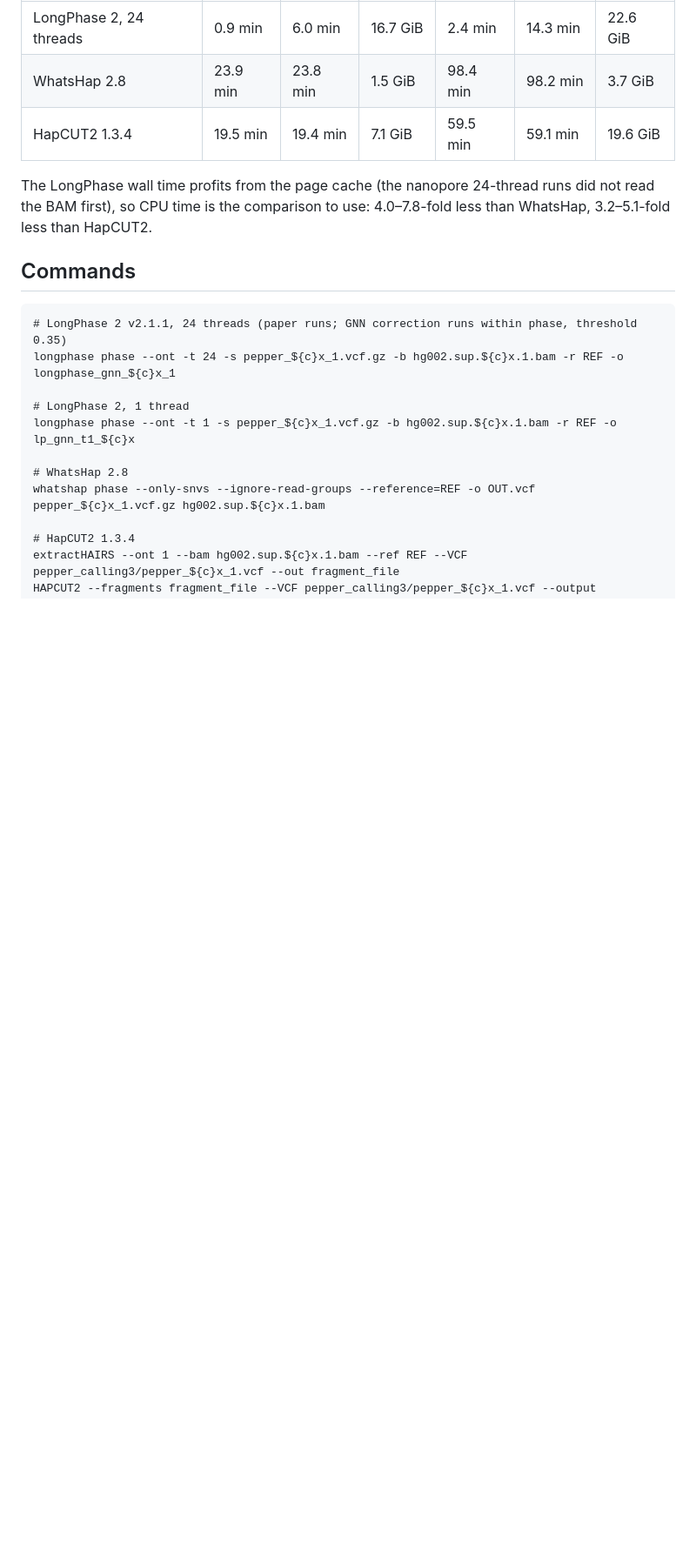
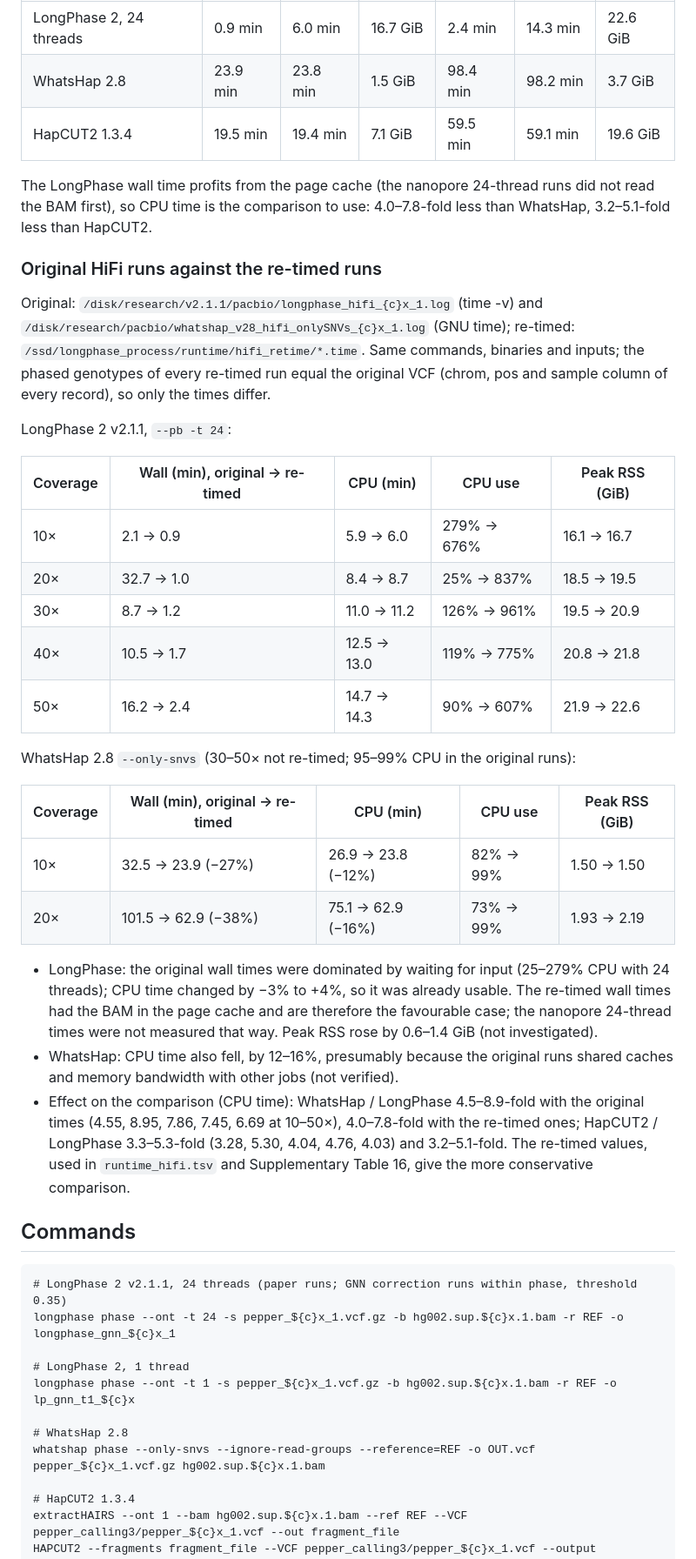
Before and after one commit to ythuang0522/longphase-2-paper, a Markdown page: notes/runtime/README.md, the part around the change. Shown at 87% size. GitHub-like rendering; blank space fills up the shorter version.

Commit message:
notes/runtime: HiFi times of the original runs against the re-timed runs
Co-Authored-By: Claude Opus 5.5 <noreply@anthropic.com>

````diff
--- a/notes/runtime/README.md
+++ b/notes/runtime/README.md
@@ -65,6 +65,43 @@ The LongPhase wall time profits from the page cache (the nanopore 24-thread runs
 BAM first), so CPU time is the comparison to use: 4.0–7.8-fold less than WhatsHap, 3.2–5.1-fold less
 than HapCUT2.
 
+### Original HiFi runs against the re-timed runs
+
+Original: `/disk/research/v2.1.1/pacbio/longphase_hifi_{c}x_1.log` (time -v) and
+`/disk/research/pacbio/whatshap_v28_hifi_onlySNVs_{c}x_1.log` (GNU time); re-timed:
+`/ssd/longphase_process/runtime/hifi_retime/*.time`. Same commands, binaries and inputs; the
+phased genotypes of every re-timed run equal the original VCF (chrom, pos and sample column of
+every record), so only the times differ.
+
+LongPhase 2 v2.1.1, `--pb -t 24`:
+
+| Coverage | Wall (min), original → re-timed | CPU (min) | CPU use | Peak RSS (GiB) |
+|---|---|---|---|---|
+| 10× | 2.1 → 0.9 | 5.9 → 6.0 | 279% → 676% | 16.1 → 16.7 |
+| 20× | 32.7 → 1.0 | 8.4 → 8.7 | 25% → 837% | 18.5 → 19.5 |
+| 30× | 8.7 → 1.2 | 11.0 → 11.2 | 126% → 961% | 19.5 → 20.9 |
+| 40× | 10.5 → 1.7 | 12.5 → 13.0 | 119% → 775% | 20.8 → 21.8 |
+| 50× | 16.2 → 2.4 | 14.7 → 14.3 | 90% → 607% | 21.9 → 22.6 |
+
+WhatsHap 2.8 `--only-snvs` (30–50× not re-timed; 95–99% CPU in the original runs):
+
+| Coverage | Wall (min), original → re-timed | CPU (min) | CPU use | Peak RSS (GiB) |
+|---|---|---|---|---|
+| 10× | 32.5 → 23.9 (−27%) | 26.9 → 23.8 (−12%) | 82% → 99% | 1.50 → 1.50 |
+| 20× | 101.5 → 62.9 (−38%) | 75.1 → 62.9 (−16%) | 73% → 99% | 1.93 → 2.19 |
+
+- LongPhase: the original wall times were dominated by waiting for input (25–279% CPU with 24
+  threads); CPU time changed by −3% to +4%, so it was already usable. The re-timed wall times
+  had the BAM in the page cache and are therefore the favourable case; the nanopore 24-thread
+  times were not measured that way. Peak RSS rose by 0.6–1.4 GiB (not investigated).
+- WhatsHap: CPU time also fell, by 12–16%, presumably because the original runs shared caches
+  and memory bandwidth with other jobs (not verified).
+- Effect on the comparison (CPU time): WhatsHap / LongPhase 4.5–8.9-fold with the original
+  times (4.55, 8.95, 7.86, 7.45, 6.69 at 10–50×), 4.0–7.8-fold with the re-timed ones;
+  HapCUT2 / LongPhase 3.3–5.3-fold (3.28, 5.30, 4.04, 4.76, 4.03) and 3.2–5.1-fold. The re-timed
+  values, used in `runtime_hifi.tsv` and Supplementary Table 16, give the more conservative
+  comparison.
+
 ## Commands
 
 ```
````
